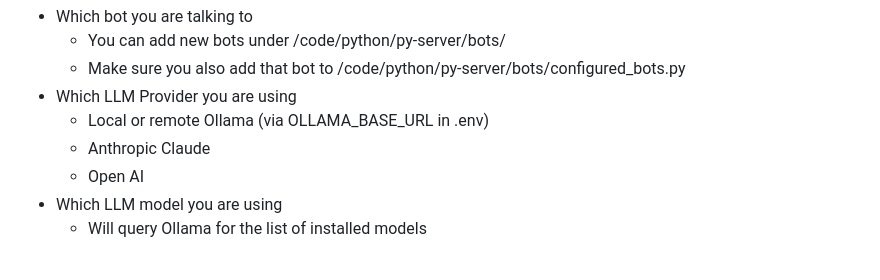
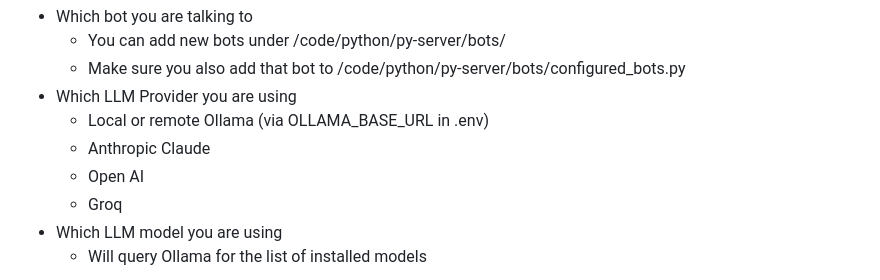
Before and after one commit to Incept5/inception-ai-poc, a Markdown page: README.md, the part around the change. GitHub-like rendering.

Commit message:
Added groq support

```diff
--- a/README.md
+++ b/README.md
@@ -11,6 +11,7 @@ The UI allows you to change the following:
   * Local or remote Ollama (via OLLAMA_BASE_URL in .env)
   * Anthropic Claude
   * Open AI
+  * Groq
 * Which LLM model you are using
   * Will query Ollama for the list of installed models
 
```
